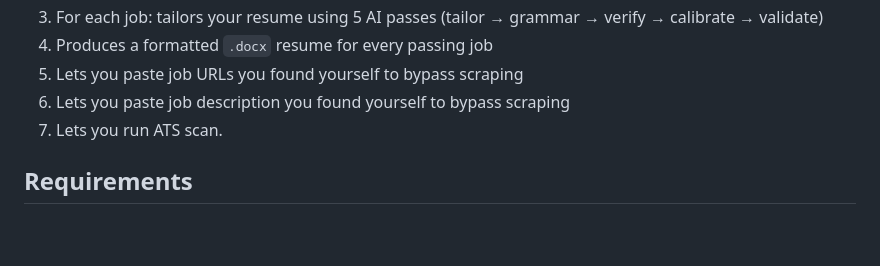
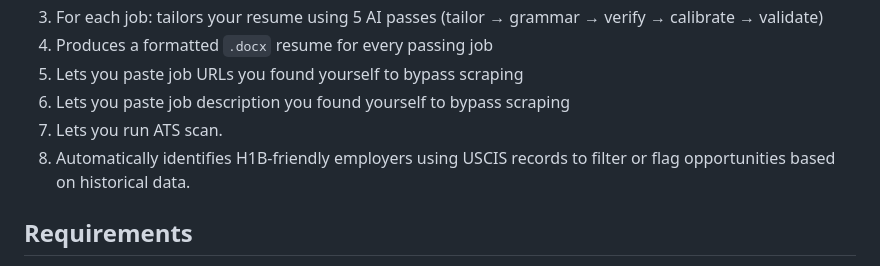
Before and after one commit to Hamju1999/AIResumeTailor, a Markdown page: README.md, the part around the change. Drawn GitHub-style; blank space fills up the shorter version.

Commit message:
Add H1B-friendly employer identification feature
Added feature to identify H1B-friendly employers using USCIS records.

```diff
--- a/README.md
+++ b/README.md
@@ -11,6 +11,7 @@ ResTail automatically scrapes job listings and tailors your resume to each job u
 5. Lets you paste job URLs you found yourself to bypass scraping
 6. Lets you paste job description you found yourself to bypass scraping
 7. Lets you run ATS scan.
+8. Automatically identifies H1B-friendly employers using USCIS records to filter or flag opportunities based on historical data.
 
 ## Requirements
 
```
